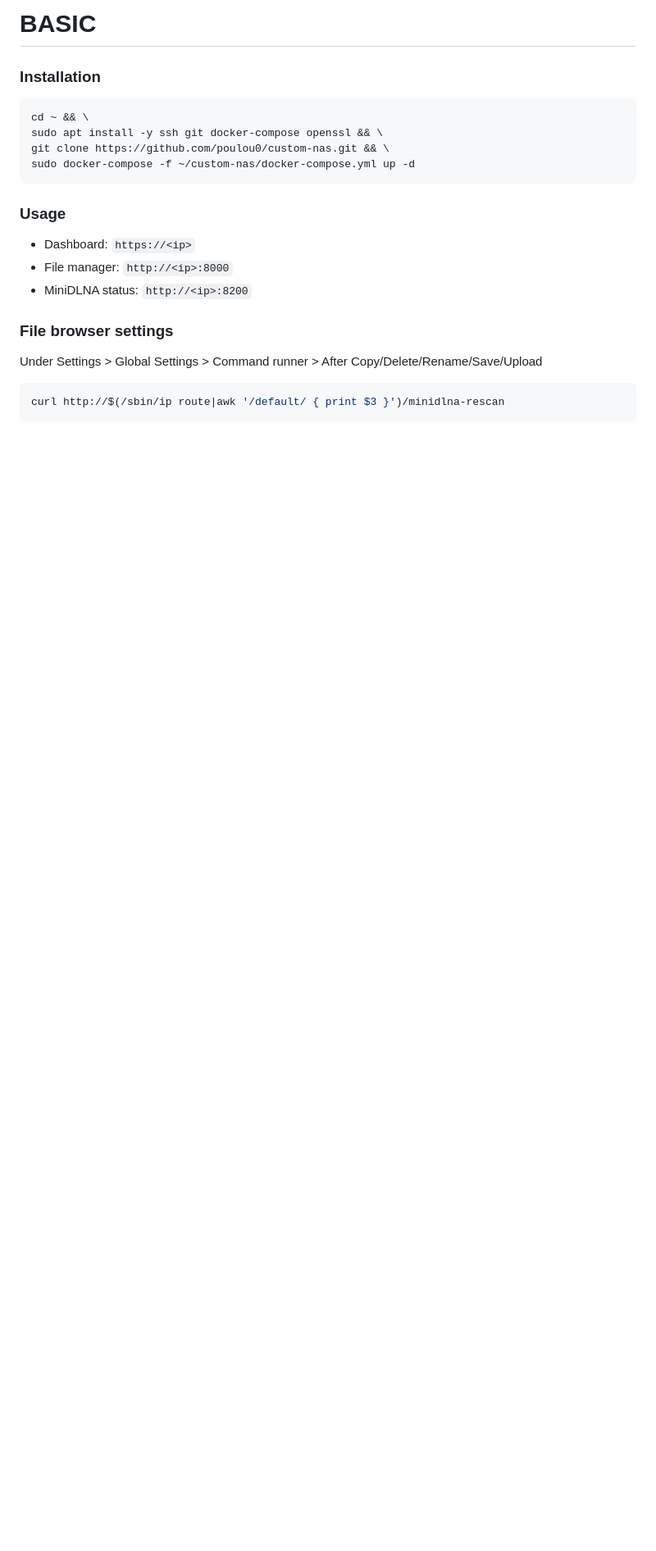
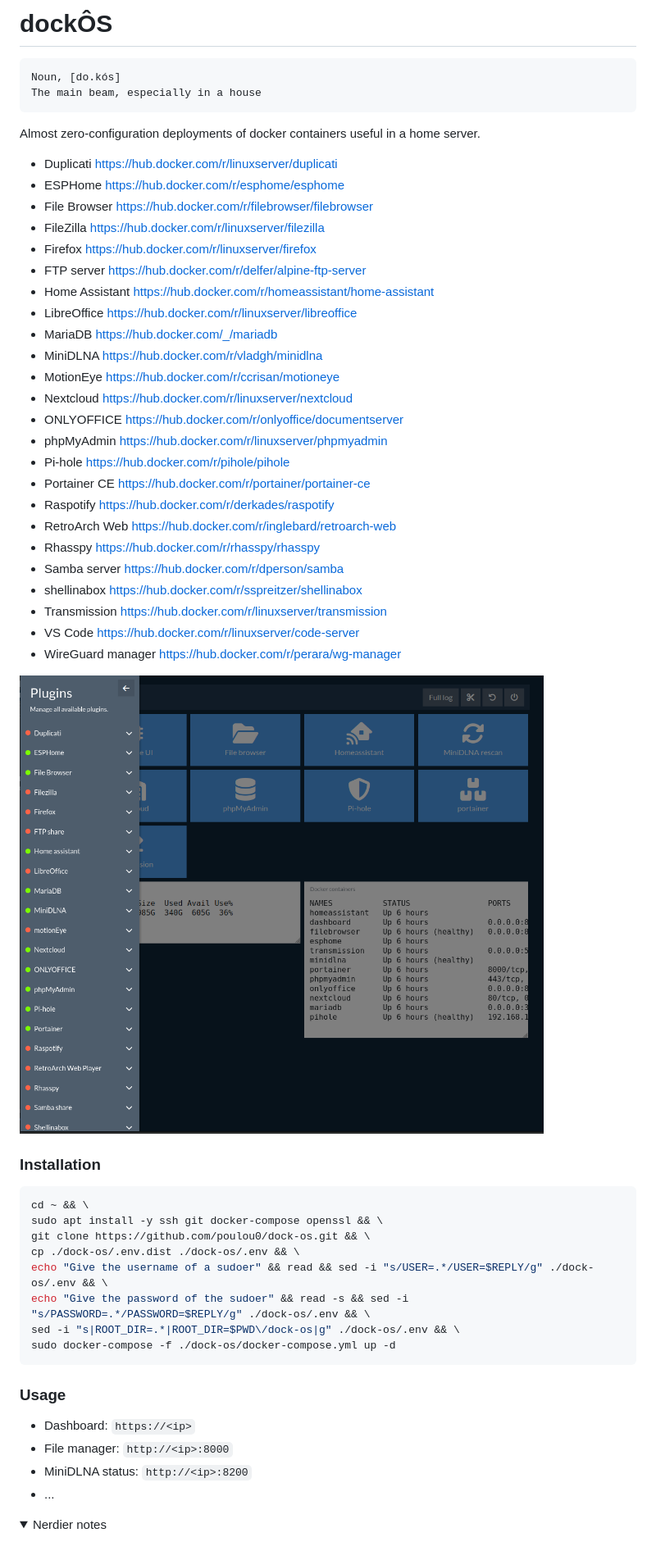
Before and after one commit to poulou0/dock-os, a Markdown page: README.md, the part around the change printed below. Shown: that part at 82% size. Drawn GitHub-style; pictures changed too: dock-os.png (added); folded sections open; blank space fills up the shorter version.

````diff
--- a/README.md
+++ b/README.md
@@ -1,20 +1,55 @@
-# BASIC
+# dockÔS
+```
+Noun, [do.kós]
+The main beam, especially in a house
+```
+Almost zero-configuration deployments of docker containers useful in a home server.
+
+* Duplicati https://hub.docker.com/r/linuxserver/duplicati
+* ESPHome https://hub.docker.com/r/esphome/esphome
+* File Browser https://hub.docker.com/r/filebrowser/filebrowser
+* FileZilla https://hub.docker.com/r/linuxserver/filezilla
+* Firefox https://hub.docker.com/r/linuxserver/firefox
+* FTP server https://hub.docker.com/r/delfer/alpine-ftp-server
+* Home Assistant https://hub.docker.com/r/homeassistant/home-assistant
+* LibreOffice https://hub.docker.com/r/linuxserver/libreoffice
+* MariaDB https://hub.docker.com/_/mariadb
+* MiniDLNA https://hub.docker.com/r/vladgh/minidlna
+* MotionEye https://hub.docker.com/r/ccrisan/motioneye
+* Nextcloud https://hub.docker.com/r/linuxserver/nextcloud
+* ONLYOFFICE https://hub.docker.com/r/onlyoffice/documentserver
+* phpMyAdmin https://hub.docker.com/r/linuxserver/phpmyadmin
+* Pi-hole https://hub.docker.com/r/pihole/pihole
+* Portainer CE https://hub.docker.com/r/portainer/portainer-ce
+* Raspotify https://hub.docker.com/r/derkades/raspotify
+* RetroArch Web https://hub.docker.com/r/inglebard/retroarch-web
+* Rhasspy https://hub.docker.com/r/rhasspy/rhasspy
+* Samba server https://hub.docker.com/r/dperson/samba
+* shellinabox https://hub.docker.com/r/sspreitzer/shellinabox
+* Transmission https://hub.docker.com/r/linuxserver/transmission
+* VS Code https://hub.docker.com/r/linuxserver/code-server
+* WireGuard manager https://hub.docker.com/r/perara/wg-manager
+
+![dock-os.png](./dock-os.png)
+
 ### Installation
 ```shell
 cd ~ && \
 sudo apt install -y ssh git docker-compose openssl && \
-git clone https://github.com/poulou0/custom-nas.git && \
-sudo docker-compose -f ~/custom-nas/docker-compose.yml up -d
+git clone https://github.com/poulou0/dock-os.git && \
+cp ./dock-os/.env.dist ./dock-os/.env && \
+echo "Give the username of a sudoer" && read && sed -i "s/USER=.*/USER=$REPLY/g" ./dock-os/.env && \
+echo "Give the password of the sudoer" && read -s && sed -i "s/PASSWORD=.*/PASSWORD=$REPLY/g" ./dock-os/.env && \
+sed -i "s|ROOT_DIR=.*|ROOT_DIR=$PWD\/dock-os|g" ./dock-os/.env && \
+sudo docker-compose -f ./dock-os/docker-compose.yml up -d
 ```
 
 ### Usage
 * Dashboard: `https://<ip>`
 * File manager: `http://<ip>:8000`
 * MiniDLNA status: `http://<ip>:8200`
+* ...
 
-### File browser settings
-Under Settings > Global Settings > Command runner > After Copy/Delete/Rename/Save/Upload
-```shell
-curl http://$(/sbin/ip route|awk '/default/ { print $3 }')/minidlna-rescan
-```
+<details>
+  <summary>Nerdier notes</summary>
 
````
Also changed, not shown: other parts of README.md (+23 -20 lines).
